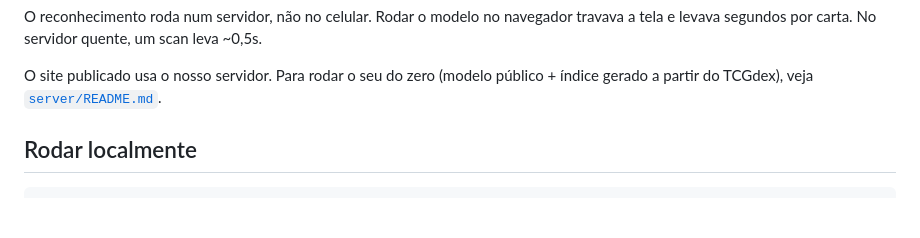
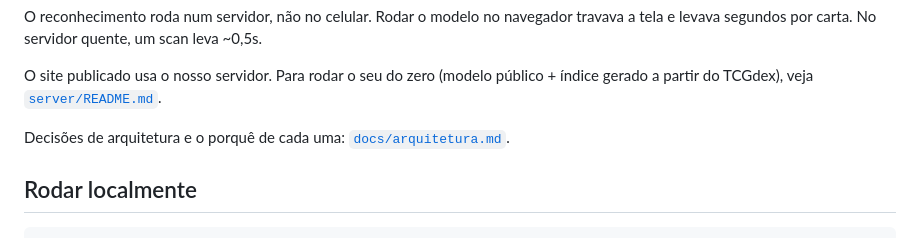
Before and after one commit to gabrielcraveiro/open-poke-scan, a Markdown page: README.md, the part around the change. Drawn GitHub-style; blank space fills up the shorter version.

```diff
--- a/README.md
+++ b/README.md
@@ -29,6 +29,8 @@ câmera → retícula viva (scanic, detecta os 4 cantos da carta)
 O reconhecimento roda num servidor, não no celular. Rodar o modelo no navegador travava a tela e levava segundos por carta. No servidor quente, um scan leva ~0,5s.
 
 O site publicado usa o nosso servidor. Para rodar o seu do zero (modelo público + índice gerado a partir do TCGdex), veja [`server/README.md`](server/README.md).
+
+Decisões de arquitetura e o porquê de cada uma: [`docs/arquitetura.md`](docs/arquitetura.md).
 
 ## Rodar localmente
 
```
Also changed, not shown: docs/arquitetura.md (added, +116 -0 lines).
